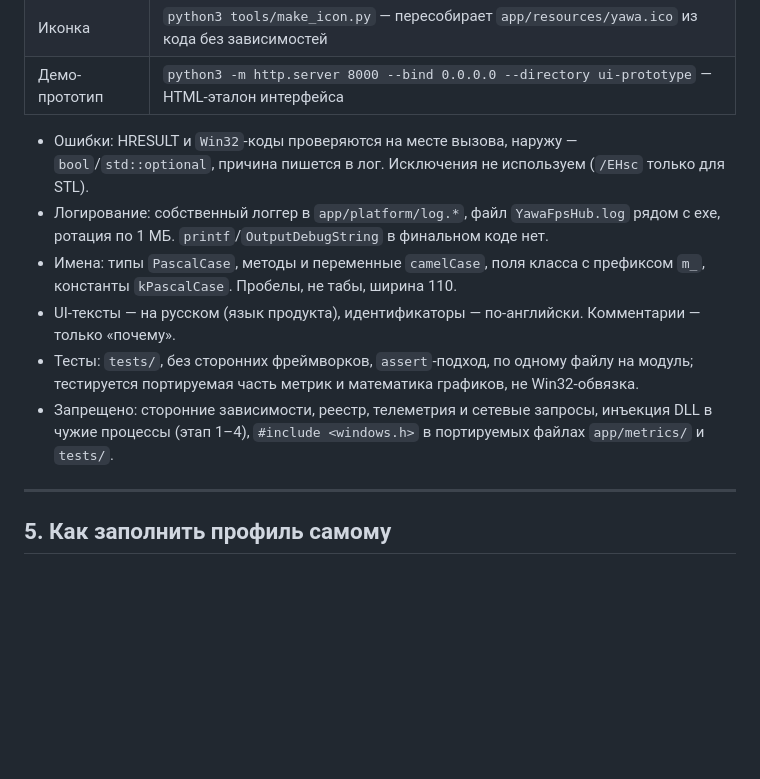
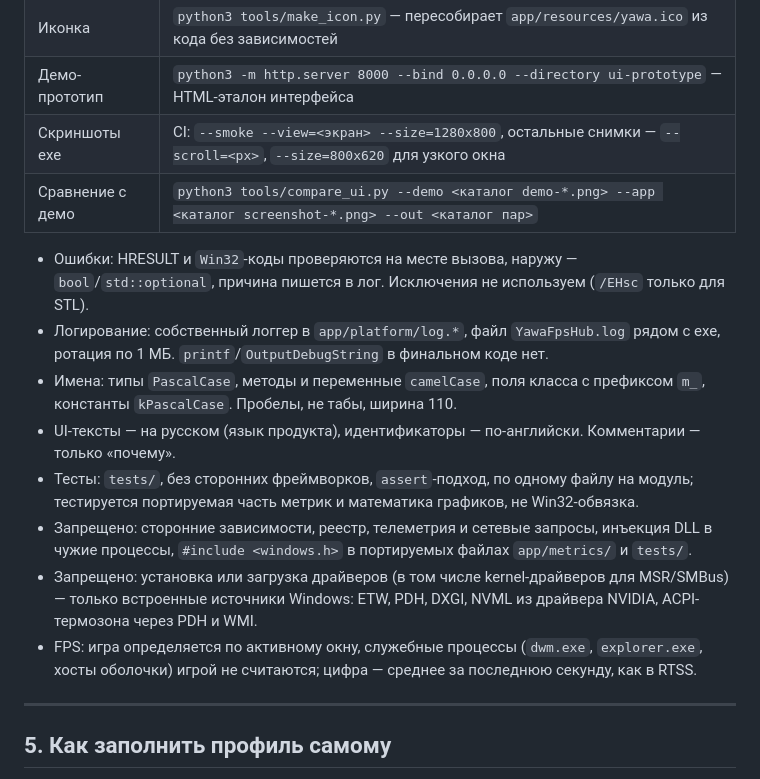
Before and after one commit to YawaRust/YawaFpsHub, a Markdown page: AGENTS.md, the part around the change. Drawn GitHub-style; blank space fills up the shorter version.

Commit message:
AGENTS: команды снимков и сравнения, запрет драйверов, правило FPS
Co-authored-by: arena-agent <297053741+arena-agent@users.noreply.github.com>

```diff
--- a/AGENTS.md
+++ b/AGENTS.md
@@ -84,6 +84,8 @@
 | Прототип | `python3 -m http.server 8000 --directory ui-prototype` |
 | Иконка | `python3 tools/make_icon.py` — пересобирает `app/resources/yawa.ico` из кода без зависимостей |
 | Демо-прототип | `python3 -m http.server 8000 --bind 0.0.0.0 --directory ui-prototype` — HTML-эталон интерфейса |
+| Скриншоты exe | CI: `--smoke --view=<экран> --size=1280x800`, остальные снимки — `--scroll=<px>`, `--size=800x620` для узкого окна |
+| Сравнение с демо | `python3 tools/compare_ui.py --demo <каталог demo-*.png> --app <каталог screenshot-*.png> --out <каталог пар>` |
 <!-- PROFILE:END:КОМАНДЫ -->
 
 <!-- PROFILE:BEGIN:СТИЛЬ -->
@@ -92,7 +94,9 @@
 - Имена: типы `PascalCase`, методы и переменные `camelCase`, поля класса с префиксом `m_`, константы `kPascalCase`. Пробелы, не табы, ширина 110.
 - UI-тексты — на русском (язык продукта), идентификаторы — по-английски. Комментарии — только «почему».
 - Тесты: `tests/`, без сторонних фреймворков, `assert`-подход, по одному файлу на модуль; тестируется портируемая часть метрик и математика графиков, не Win32-обвязка.
-- Запрещено: сторонние зависимости, реестр, телеметрия и сетевые запросы, инъекция DLL в чужие процессы (этап 1–4), `#include <windows.h>` в портируемых файлах `app/metrics/` и `tests/`.
+- Запрещено: сторонние зависимости, реестр, телеметрия и сетевые запросы, инъекция DLL в чужие процессы, `#include <windows.h>` в портируемых файлах `app/metrics/` и `tests/`.
+- Запрещено: установка или загрузка драйверов (в том числе kernel-драйверов для MSR/SMBus) — только встроенные источники Windows: ETW, PDH, DXGI, NVML из драйвера NVIDIA, ACPI-термозона через PDH и WMI.
+- FPS: игра определяется по активному окну, служебные процессы (`dwm.exe`, `explorer.exe`, хосты оболочки) игрой не считаются; цифра — среднее за последнюю секунду, как в RTSS.
 <!-- PROFILE:END:СТИЛЬ -->
 
 ---
```
